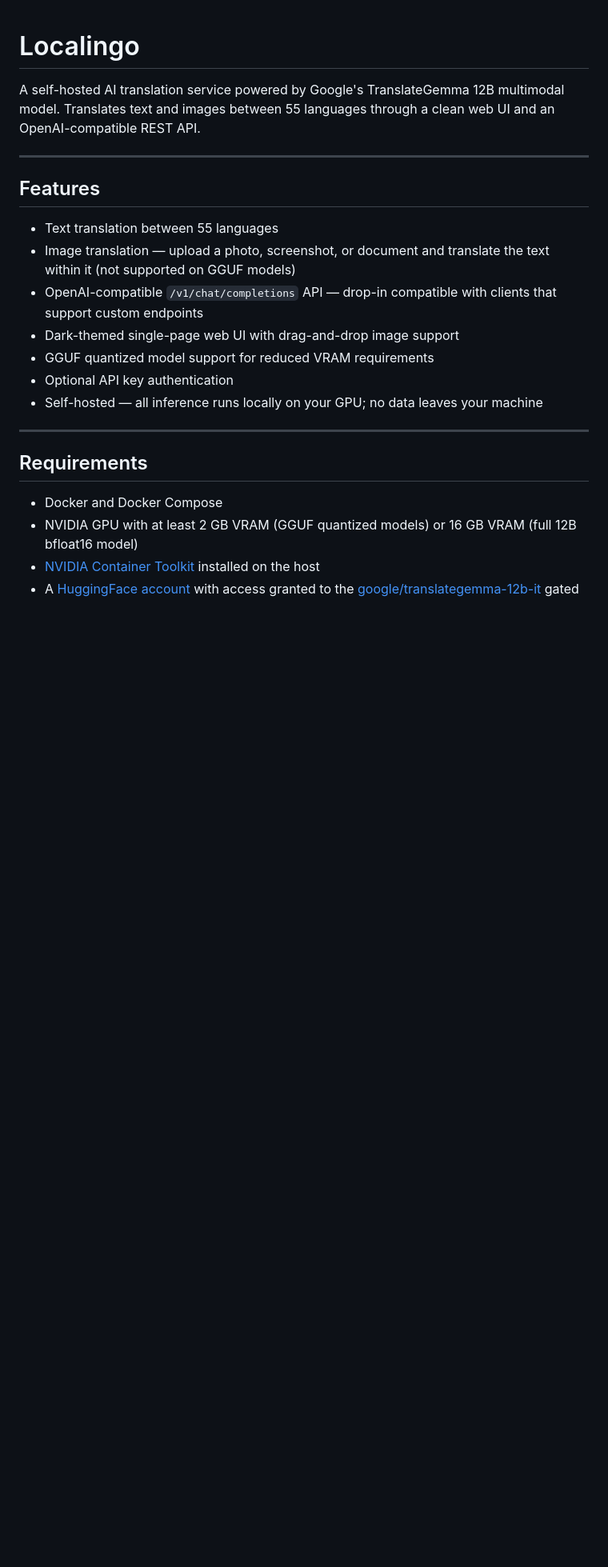
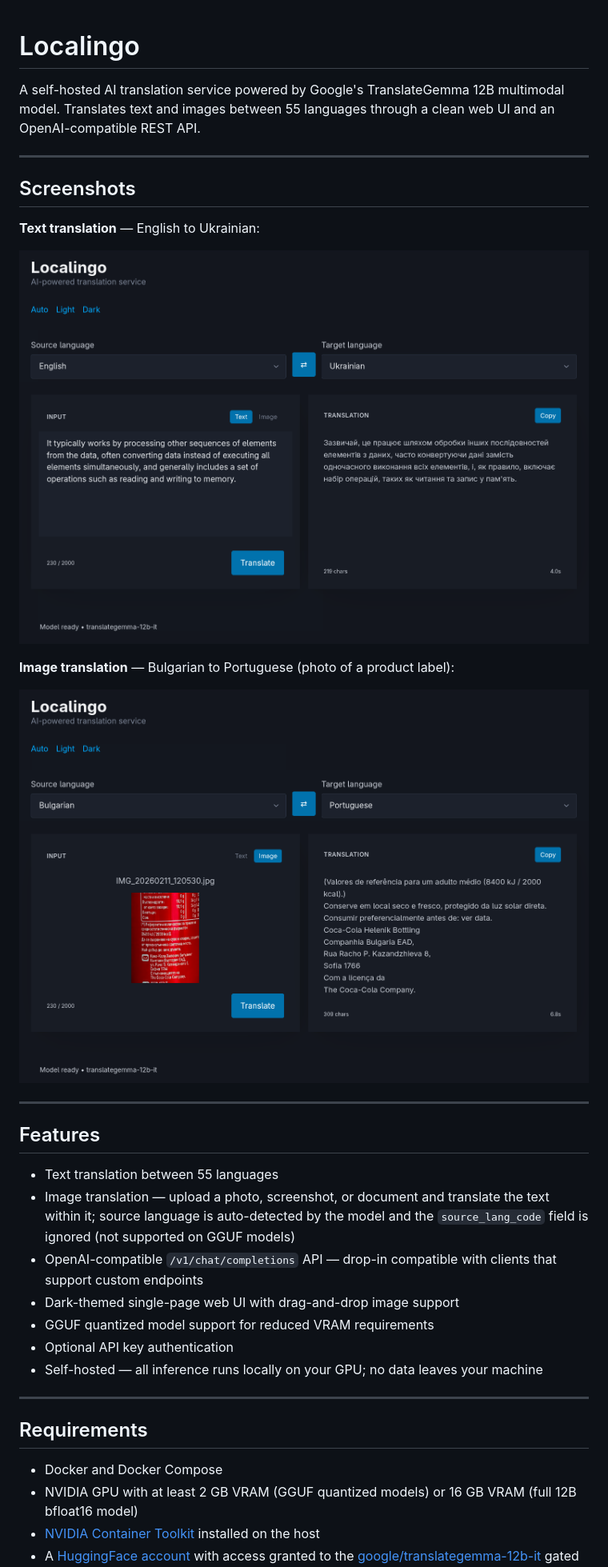
Before and after one commit to kkazakov/localingo, a Markdown page: README.md, the part around one of its changes. Shown at 80% size. GitHub-like rendering; pictures changed too: screenshots/screen-1.png (added), screenshots/screen-2.png (added); blank space fills up the shorter version.

Commit message:
updated readme + screenshots

```diff
--- a/README.md
+++ b/README.md
@@ -4,10 +4,22 @@ A self-hosted AI translation service powered by Google's TranslateGemma 12B mult
 
 ---
 
+## Screenshots
+
+**Text translation** — English to Ukrainian:
+
+![Text translation](screenshots/screen-1.png)
+
+**Image translation** — Bulgarian to Portuguese (photo of a product label):
+
+![Image translation](screenshots/screen-2.png)
+
+---
+
 ## Features
 
 - Text translation between 55 languages
-- Image translation — upload a photo, screenshot, or document and translate the text within it (not supported on GGUF models)
+- Image translation — upload a photo, screenshot, or document and translate the text within it; source language is auto-detected by the model and the `source_lang_code` field is ignored (not supported on GGUF models)
 - OpenAI-compatible `/v1/chat/completions` API — drop-in compatible with clients that support custom endpoints
 - Dark-themed single-page web UI with drag-and-drop image support
 - GGUF quantized model support for reduced VRAM requirements
```
Also changed, not shown: other parts of README.md (+4 -1 lines), 1 other file.
